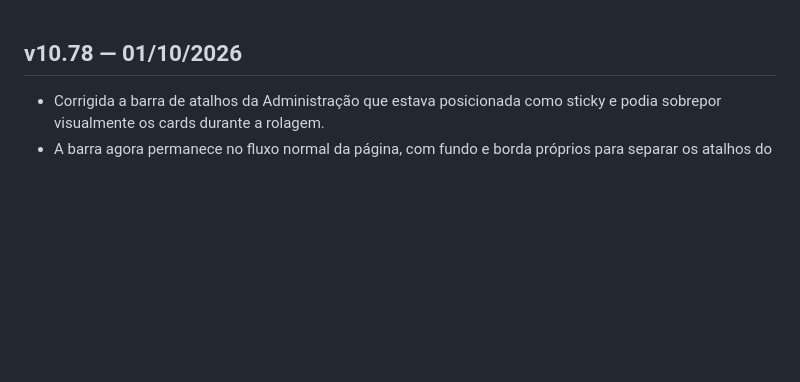
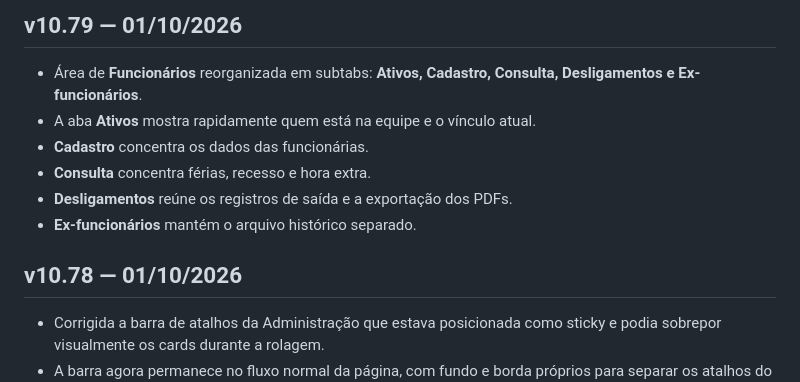
Before and after one commit to jhoncorretor2025-blip/biobel-site, a Markdown page: docs/CHANGELOG.md, the part around the change. Rendered like a GitHub page; blank space fills up the shorter version.

Commit message:
Registra v10.79 — organização de Funcionários

```diff
--- a/docs/CHANGELOG.md
+++ b/docs/CHANGELOG.md
@@ -1,3 +1,11 @@
+## v10.79 — 01/10/2026
+- Área de **Funcionários** reorganizada em subtabs: **Ativos, Cadastro, Consulta, Desligamentos e Ex-funcionários**.
+- A aba **Ativos** mostra rapidamente quem está na equipe e o vínculo atual.
+- **Cadastro** concentra os dados das funcionárias.
+- **Consulta** concentra férias, recesso e hora extra.
+- **Desligamentos** reúne os registros de saída e a exportação dos PDFs.
+- **Ex-funcionários** mantém o arquivo histórico separado.
+
 ## v10.78 — 01/10/2026
 - Corrigida a barra de atalhos da Administração que estava posicionada como sticky e podia sobrepor visualmente os cards durante a rolagem.
 - A barra agora permanece no fluxo normal da página, com fundo e borda próprios para separar os atalhos do conteúdo.
```
